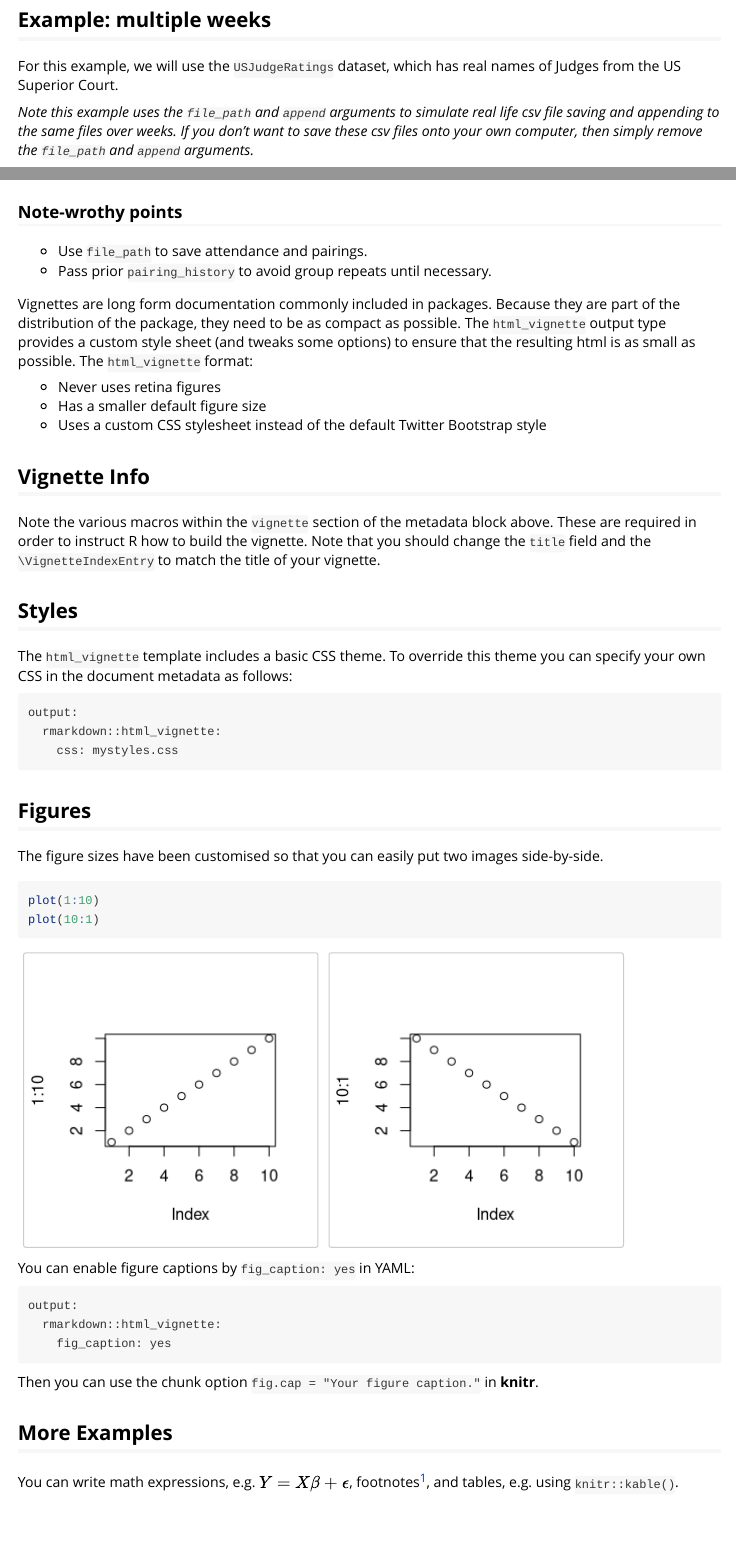
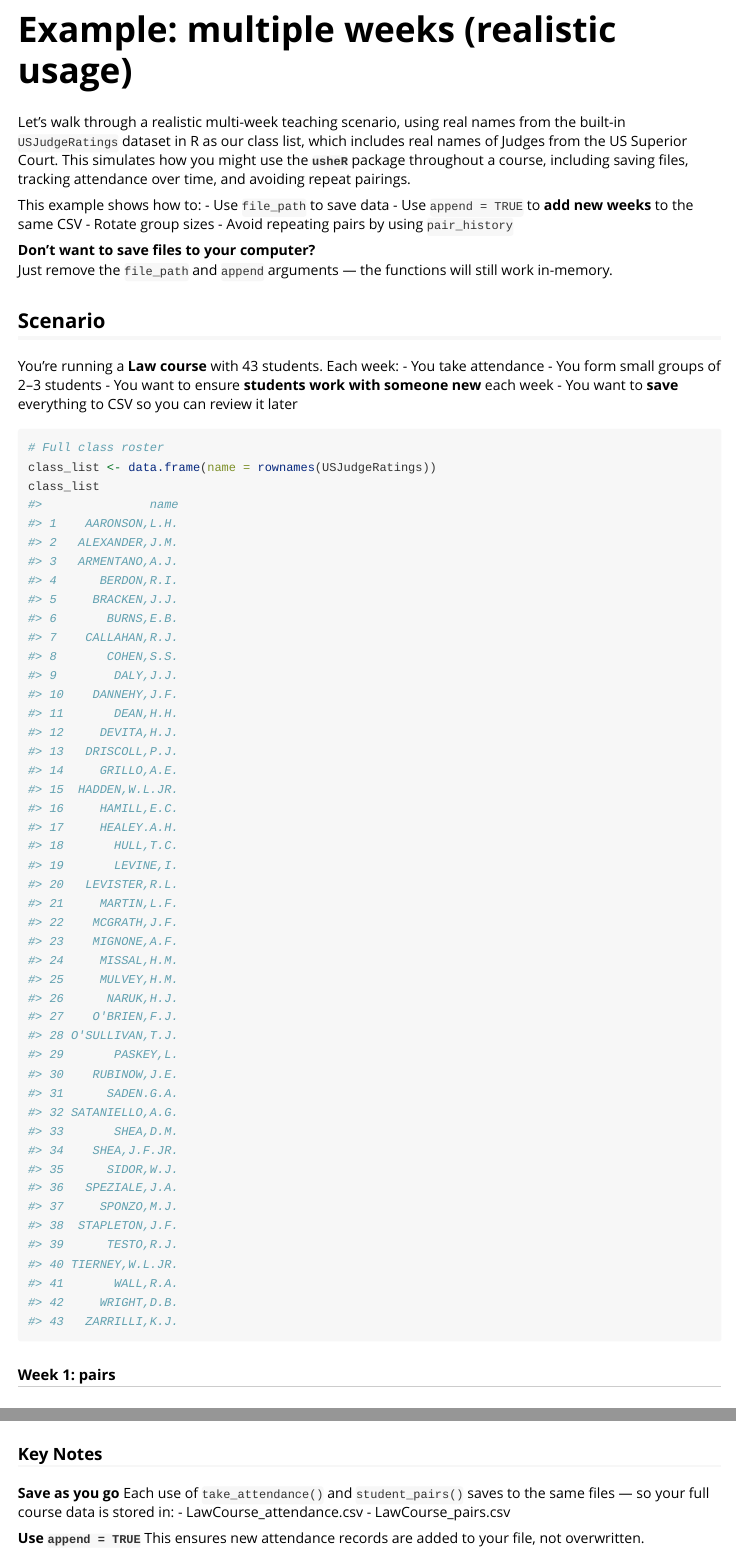
Before and after one commit to DDI-Talent/usheR, an R Markdown document (vignettes/student-pairing-tutorial.Rmd): the page in a window 1100 px wide, from 7100 px down before the commit and from 7740 px down after it, so that both start at the same text, and a second part further down, joined at a grey line. Rendered offline with R 4.5, knitr and Pandoc, with nearby package versions; some code elsewhere in the file could not run offline; long lines of code are wrapped.

Commit message:
Commit changes to be more detailed

````diff
--- a/vignettes/student-pairing-tutorial.Rmd
+++ b/vignettes/student-pairing-tutorial.Rmd
@@ -317,15 +351,38 @@ pairings_week2 <- student_pairs(
 pairings_week2
 ```
 
-## Example: multiple weeks
+This will do its best to create **new pairs**, avoiding combinations seen in Week 1.
 
-For this example, we will use the `USJudgeRatings` dataset, which has real names of Judges from the US Superior Court.
+If you save the output, this also iteratively adds the new groups for each week too, so you only have to pass `student_pairs()` the pairs csv from last week/session, as it will contain all the groups from all previous weeks/sessions.
 
-*Note this example uses the `file_path` and `append` arguments to simulate real life csv file saving and appending to the same files over weeks. If you don't want to save these csv files onto your own computer, then simply remove the `file_path` and `append` arguments.*
+# Example: multiple weeks (realistic usage)
+
+Let’s walk through a realistic multi-week teaching scenario, using real names from the built-in `USJudgeRatings` dataset in R as our class list, which includes real names of Judges from the US Superior Court. This simulates how you might use the **`usheR`** package throughout a course, including saving files, tracking attendance over time, and avoiding repeat pairings.
+
+This example shows how to:
+- Use `file_path` to save data
+- Use `append = TRUE` to **add new weeks** to the same CSV
+- Rotate group sizes
+- Avoid repeating pairs by using `pair_history`
+
+**Don’t want to save files to your computer?**
+Just remove the `file_path` and `append` arguments — the functions will still work in-memory.
+
+
+## Scenario
+
+You’re running a **Law course** with 43 students. Each week:
+- You take attendance
+- You form small groups of 2–3 students
+- You want to ensure **students work with someone new** each week
+- You want to **save** everything to CSV so you can review it later
+
 
 ```{r}
 # Full class roster
 class_list <- data.frame(name = rownames(USJudgeRatings))
 class_list
+```
 
-# Week 1
+##### Week 1: pairs
+``` {r }
@@ -369,9 +437,13 @@ student_pairs_w3 <- student_pairs(attendance_w3,
 student_pairs_w3
 ```
 
-### Note-wrothy points
+### Key Notes
 
-* Use `file_path` to save attendance and pairings.
-* Pass prior `pairing_history` to avoid group repeats until necessary.
+**Save as you go**
+Each use of `take_attendance()` and `student_pairs()` saves to the same files — so your full course data is stored in:
+- LawCourse_attendance.csv
+- LawCourse_pairs.csv
 
+**Use `append = TRUE`**
+This ensures new attendance records are added to your file, not overwritten.
 
@@ -382,39 +461,3 @@ student_pairs_w3
 
-Vignettes are long form documentation commonly included in packages. Because they are part of the distribution of the package, they need to be as compact as possible. The `html_vignette` output type provides a custom style sheet (and tweaks some options) to ensure that the resulting html is as small as possible. The `html_vignette` format:
+* CSV files you can import later into Excel, R, or a dashboard
 
-- Never uses retina figures
-- Has a smaller default figure size
-- Uses a custom CSS stylesheet instead of the default Twitter Bootstrap style
-
-## Vignette Info
-
-Note the various macros within the `vignette` section of the metadata block above. These are required in order to instruct R how to build the vignette. Note that you should change the `title` field and the `\VignetteIndexEntry` to match the title of your vignette.
-
-## Styles
-
-The `html_vignette` template includes a basic CSS theme. To override this theme you can specify your own CSS in the document metadata as follows:
-
-    output:
-      rmarkdown::html_vignette:
-        css: mystyles.css
-
-## Figures
-
-The figure sizes have been customised so that you can easily put two images side-by-side.
-
-```{r, fig.show='hold'}
-plot(1:10)
-plot(10:1)
-```
-
-You can enable figure captions by `fig_caption: yes` in YAML:
-
-    output:
-      rmarkdown::html_vignette:
-        fig_caption: yes
-
-Then you can use the chunk option `fig.cap = "Your figure caption."` in **knitr**.
-
-## More Examples
-
-You can write math expressions, e.g. $Y = X\beta + \epsilon$, footnotes^[A footnote here.], and tables, e.g. using `knitr::kable()`.
````
Also changed, not shown: vignettes/student-pairing-tutorial.Rmd (68 more changed lines).
